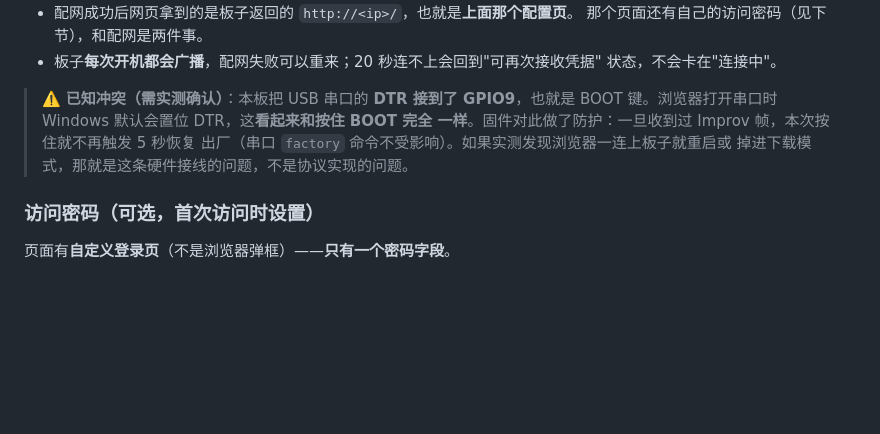
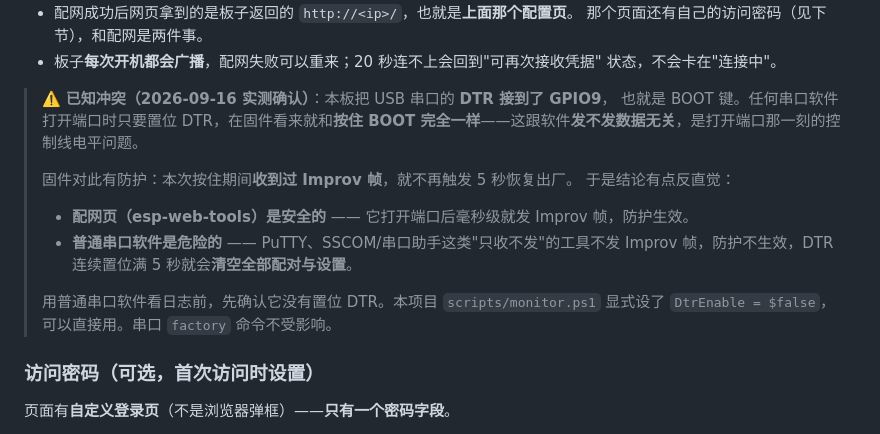
Before and after one commit to QYHHHH/BleRemoteBrideg, a Markdown page: README.md, the part around the change. Rendered like a GitHub page; blank space fills up the shorter version.

```diff
--- a/README.md
+++ b/README.md
@@ -276,11 +276,19 @@ RC003 上的 NFC 是一张 **ISO 14443-4 智能卡**（复旦微芯片，小米
 - 板子**每次开机都会广播**，配网失败可以重来；20 秒连不上会回到"可再次接收凭据"
   状态，不会卡在"连接中"。
 
-> ⚠️ **已知冲突（需实测确认）**：本板把 USB 串口的 **DTR 接到了 GPIO9**，也就是
-> BOOT 键。浏览器打开串口时 Windows 默认会置位 DTR，这**看起来和按住 BOOT 完全
-> 一样**。固件对此做了防护：一旦收到过 Improv 帧，本次按住就不再触发 5 秒恢复
-> 出厂（串口 `factory` 命令不受影响）。如果实测发现浏览器一连上板子就重启或
-> 掉进下载模式，那就是这条硬件接线的问题，不是协议实现的问题。
+> ⚠️ **已知冲突（2026-09-16 实测确认）**：本板把 USB 串口的 **DTR 接到了 GPIO9**，
+> 也就是 BOOT 键。任何串口软件打开端口时只要置位 DTR，在固件看来就和**按住 BOOT
+> 完全一样**——这跟软件**发不发数据无关**，是打开端口那一刻的控制线电平问题。
+>
+> 固件对此有防护：本次按住期间**收到过 Improv 帧**，就不再触发 5 秒恢复出厂。
+> 于是结论有点反直觉：
+>
+> - **配网页（esp-web-tools）是安全的** —— 它打开端口后毫秒级就发 Improv 帧，防护生效。
+> - **普通串口软件是危险的** —— PuTTY、SSCOM/串口助手这类"只收不发"的工具不发
+>   Improv 帧，防护不生效，DTR 连续置位满 5 秒就会**清空全部配对与设置**。
+>
+> 用普通串口软件看日志前，先确认它没有置位 DTR。本项目 `scripts/monitor.ps1`
+> 显式设了 `DtrEnable = $false`，可以直接用。串口 `factory` 命令不受影响。
 
 ### 访问密码（可选，首次访问时设置）
 
```
Also changed, not shown: docs/TESTING.md (+10 -5 lines).
